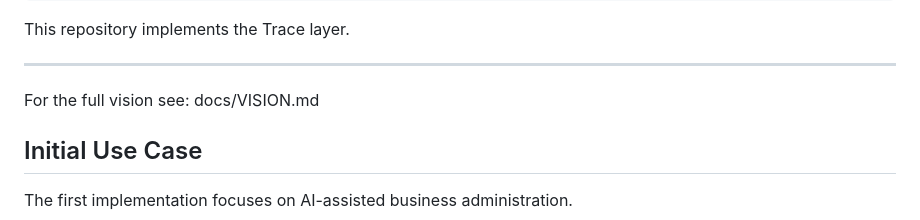
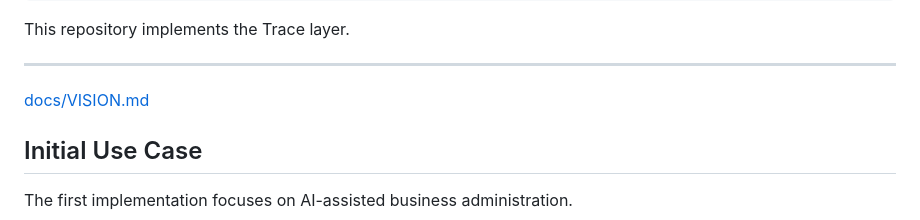
Before and after one commit to semutLLC/semut-trace, a Markdown page: README.md, the part around the change. Rendered like a GitHub page.

```diff
--- a/README.md
+++ b/README.md
@@ -43,7 +43,7 @@ This repository implements the Trace layer.
 
 ---
 
-For the full vision see: docs/VISION.md
+[docs/VISION.md](docs/VISION.md)
 
 ## Initial Use Case
 
```
